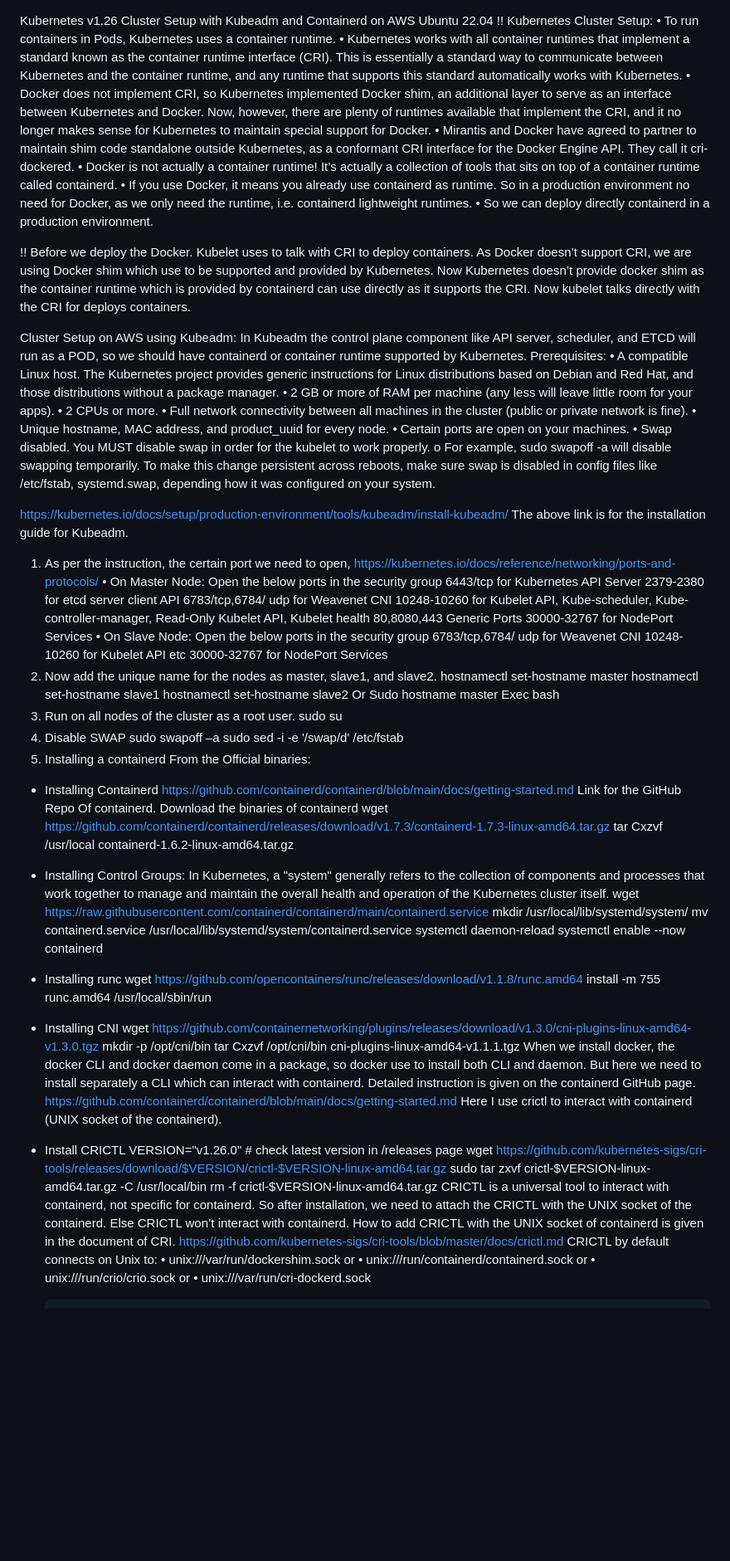
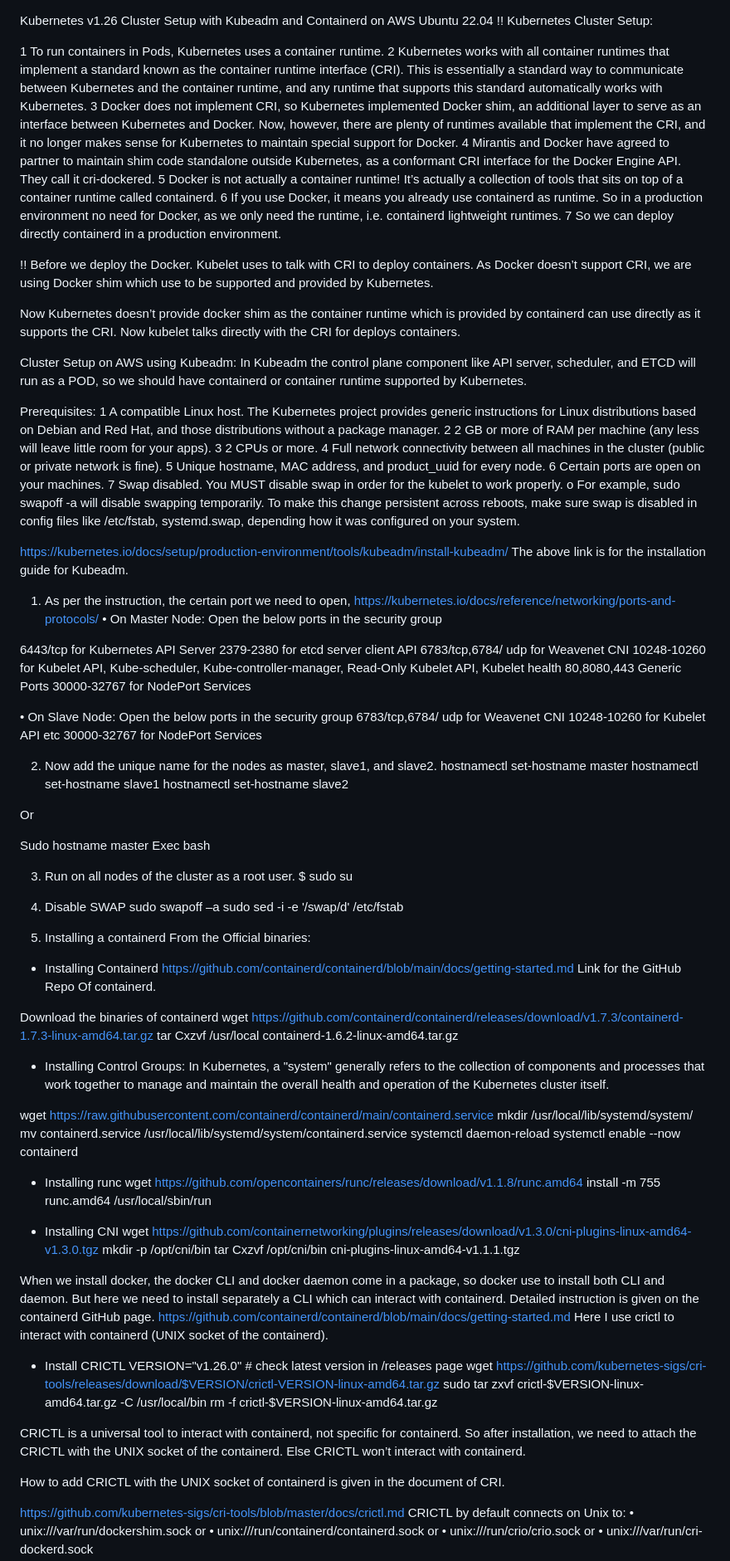
Before and after one commit to rajeebswain/Kubernetes, a Markdown page: k8s_Installation/kubedem_containerd_ubuntu22.04.md, the part around the change printed below. Shown: that part at 83% size. GitHub-like rendering; blank space fills up the shorter version.

```diff
--- a/k8s_Installation/kubedem_containerd_ubuntu22.04.md
+++ b/k8s_Installation/kubedem_containerd_ubuntu22.04.md
@@ -1,87 +1,111 @@
 Kubernetes v1.26 Cluster Setup with Kubeadm and Containerd on AWS Ubuntu 22.04
 !! Kubernetes Cluster Setup:
-•	To run containers in Pods, Kubernetes uses a container runtime.
-•	Kubernetes works with all container runtimes that implement a standard known as the container runtime interface (CRI). This is essentially a standard way to communicate between Kubernetes and the container runtime, and any runtime that supports this standard automatically works with Kubernetes.
-•	Docker does not implement CRI, so Kubernetes implemented Docker shim, an additional layer to serve as an interface between Kubernetes and Docker. Now, however, there are plenty of runtimes available that implement the CRI, and it no longer makes sense for Kubernetes to maintain special support for Docker.
-•	Mirantis and Docker have agreed to partner to maintain shim code standalone outside Kubernetes, as a conformant CRI interface for the Docker Engine API. They call it cri-dockered.
-•	Docker is not actually a container runtime! It’s actually a collection of tools that sits on top of a container runtime called containerd.
-•	If you use Docker, it means you already use containerd as runtime. So in a production environment no need for Docker, as we only need the runtime, i.e. containerd lightweight runtimes.
-•	So we can deploy directly containerd in a production environment.
+
+1	To run containers in Pods, Kubernetes uses a container runtime.
+2	Kubernetes works with all container runtimes that implement a standard known as the container runtime interface (CRI). This is essentially a standard way to communicate between Kubernetes and the container runtime, and any runtime that supports this standard automatically works with Kubernetes.
+3	Docker does not implement CRI, so Kubernetes implemented Docker shim, an additional layer to serve as an interface between Kubernetes and Docker. Now, however, there are plenty of runtimes available that implement the CRI, and it no longer makes sense for Kubernetes to maintain special support for Docker.
+4	Mirantis and Docker have agreed to partner to maintain shim code standalone outside Kubernetes, as a conformant CRI interface for the Docker Engine API. They call it cri-dockered.
+5	Docker is not actually a container runtime! It’s actually a collection of tools that sits on top of a container runtime called containerd.
+6	If you use Docker, it means you already use containerd as runtime. So in a production environment no need for Docker, as we only need the runtime, i.e. containerd lightweight runtimes.
+7	So we can deploy directly containerd in a production environment.
+
+
 
 !! Before we deploy the Docker.
 Kubelet uses to talk with CRI to deploy containers. As Docker doesn’t support CRI, we are using Docker shim which use to be supported and provided by Kubernetes.
+
 Now Kubernetes doesn’t provide docker shim as the container runtime which is provided by containerd can use directly as it supports the CRI. Now kubelet talks directly with the CRI for deploys containers.
 
 Cluster Setup on AWS using Kubeadm:
 In Kubeadm the control plane component like API server, scheduler, and ETCD will run as a POD, so we should have containerd or container runtime supported by Kubernetes.
+
 Prerequisites:
-•	A compatible Linux host. The Kubernetes project provides generic instructions for Linux distributions based on Debian and Red Hat, and those distributions without a package manager.
-•	2 GB or more of RAM per machine (any less will leave little room for your apps).
-•	2 CPUs or more.
-•	Full network connectivity between all machines in the cluster (public or private network is fine).
-•	Unique hostname, MAC address, and product_uuid for every node.
-•	Certain ports are open on your machines.
-•	Swap disabled. You MUST disable swap in order for the kubelet to work properly.
+1	A compatible Linux host. The Kubernetes project provides generic instructions for Linux distributions based on Debian and Red Hat, and those distributions without a package manager.
+2	2 GB or more of RAM per machine (any less will leave little room for your apps).
+3	2 CPUs or more.
+4	Full network connectivity between all machines in the cluster (public or private network is fine).
+5	Unique hostname, MAC address, and product_uuid for every node.
+6	Certain ports are open on your machines.
+7	Swap disabled. You MUST disable swap in order for the kubelet to work properly.
 o	For example, sudo swapoff -a will disable swapping temporarily. To make this change persistent across reboots, make sure swap is disabled in config files like /etc/fstab, systemd.swap, depending how it was configured on your system.
 
 https://kubernetes.io/docs/setup/production-environment/tools/kubeadm/install-kubeadm/
 The above link is for the installation guide for Kubeadm.
+
 1.	As per the instruction, the certain port we need to open,
 https://kubernetes.io/docs/reference/networking/ports-and-protocols/
 •	On Master Node: Open the below ports in the security group
+
 6443/tcp        for Kubernetes API Server
 2379-2380       for etcd server client API
 6783/tcp,6784/  udp for Weavenet CNI
 10248-10260     for Kubelet API, Kube-scheduler, Kube-controller-manager, Read-Only Kubelet API, Kubelet health
 80,8080,443     Generic Ports
 30000-32767 for NodePort Services
+
 •	On Slave Node: Open the below ports in the security group
 6783/tcp,6784/  udp for Weavenet CNI
 10248-10260 for Kubelet API etc
 30000-32767 for NodePort Services
+
 2.	Now add the unique name for the nodes as master, slave1, and slave2.
 hostnamectl set-hostname master
 hostnamectl set-hostname slave1
 hostnamectl set-hostname slave2
+
 Or
+
 Sudo hostname master
 Exec bash
+
 3.	Run on all nodes of the cluster as a root user.
-sudo su
+$ sudo su
+
 4.	Disable SWAP
 sudo swapoff –a
 sudo sed -i -e '/swap/d' /etc/fstab
+
 5.	Installing a containerd
 From the Official binaries:
 -	Installing Containerd
 https://github.com/containerd/containerd/blob/main/docs/getting-started.md Link for the GitHub Repo Of containerd.
+
 Download the binaries of containerd
 wget https://github.com/containerd/containerd/releases/download/v1.7.3/containerd-1.7.3-linux-amd64.tar.gz
 tar Cxzvf /usr/local containerd-1.6.2-linux-amd64.tar.gz
+
 -	Installing Control Groups:
              In Kubernetes, a "system" generally refers to the collection of components and processes that work together to manage and maintain the overall health and operation of the Kubernetes cluster itself.
+
 wget https://raw.githubusercontent.com/containerd/containerd/main/containerd.service
 mkdir /usr/local/lib/systemd/system/
 mv containerd.service  /usr/local/lib/systemd/system/containerd.service
 systemctl daemon-reload
 systemctl enable --now containerd
+
 -	Installing runc
 wget https://github.com/opencontainers/runc/releases/download/v1.1.8/runc.amd64
 install -m 755 runc.amd64 /usr/local/sbin/run
+
 -	Installing CNI
 wget https://github.com/containernetworking/plugins/releases/download/v1.3.0/cni-plugins-linux-amd64-v1.3.0.tgz
 mkdir -p /opt/cni/bin
 tar Cxzvf /opt/cni/bin cni-plugins-linux-amd64-v1.1.1.tgz
+
 When we install docker, the docker CLI and docker daemon come in a package, so docker use to install both CLI and daemon. But here we need to install separately a CLI which can interact with containerd.
 Detailed instruction is given on the containerd GitHub page. https://github.com/containerd/containerd/blob/main/docs/getting-started.md
 Here I use crictl to interact with containerd (UNIX socket of the containerd).
+
 -	Install CRICTL
 VERSION="v1.26.0" # check latest version in /releases page
-wget https://github.com/kubernetes-sigs/cri-tools/releases/download/$VERSION/crictl-$VERSION-linux-amd64.tar.gz
+wget https://github.com/kubernetes-sigs/cri-tools/releases/download/$VERSION/crictl-VERSION-linux-amd64.tar.gz
 sudo tar zxvf crictl-$VERSION-linux-amd64.tar.gz -C /usr/local/bin
 rm -f crictl-$VERSION-linux-amd64.tar.gz
+
 CRICTL is a universal tool to interact with containerd, not specific for containerd. So after installation, we need to attach the CRICTL with the UNIX socket of the containerd. Else CRICTL won’t interact with containerd.
+
 How to add CRICTL with the UNIX socket of containerd is given in the document of CRI.
+
 https://github.com/kubernetes-sigs/cri-tools/blob/master/docs/crictl.md
     CRICTL by default connects on Unix to:
 •	unix:///var/run/dockershim.sock or
```
Also changed, not shown: other parts of k8s_Installation/kubedem_containerd_ubuntu22.04.md (+8 -4 lines).
